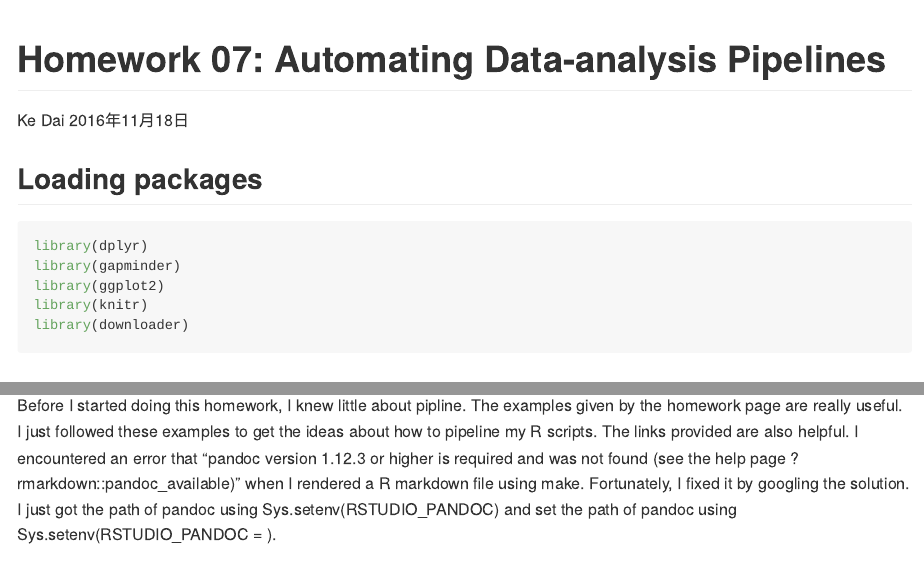
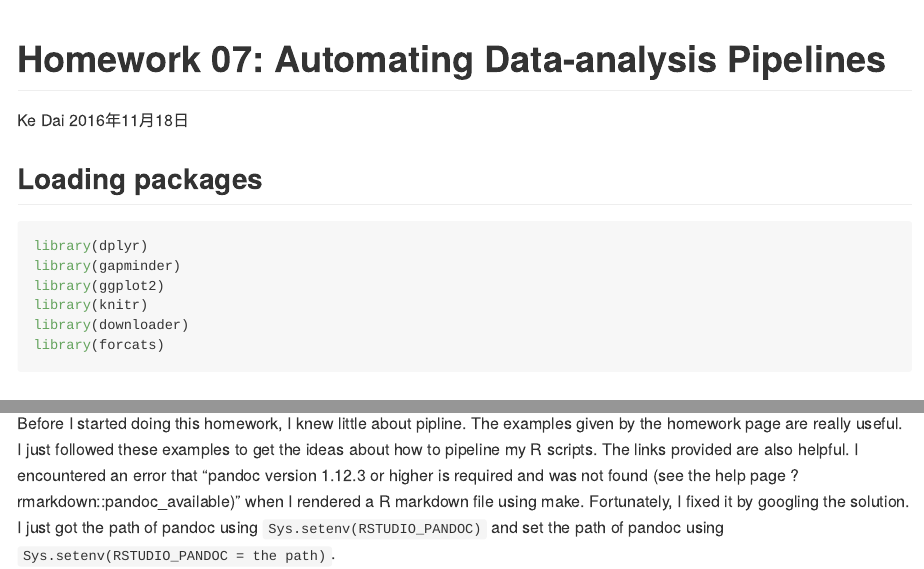
Before and after one commit to mynamedaike/Data-Analysis-Using-R, an R Markdown document (hw07_automating-data-analysis-pipelines/report.Rmd): the page in a window 1100 px wide, from its top, and a second part further down, joined at a grey line. Rendered offline with R 4.5, knitr and Pandoc, with nearby package versions; the code chunks are not run, so their results and figures are left out; long lines of code are wrapped.

Commit message:
Homework 07

````diff
--- a/hw07_automating-data-analysis-pipelines/report.Rmd
+++ b/hw07_automating-data-analysis-pipelines/report.Rmd
@@ -17,6 +17,7 @@ library(gapminder)
 library(ggplot2)
 library(knitr)
 library(downloader)
+library(forcats)
 ```
 
 ## Graphical view of my pipeline
@@ -257,4 +258,4 @@ report.html: report.Rmd figures
 After I finished writing the five R scripts and this R markdown file, I automated the pipeline using make. The content of the Makefile is shown above.
 
 ## Report my process
-Before I started doing this homework, I knew little about pipline. The examples given by the homework page are really useful. I just followed these examples to get the ideas about how to pipeline my R scripts. The links provided are also helpful. I encountered an error that "pandoc version 1.12.3 or higher is required and was not found (see the help page ?rmarkdown::pandoc_available)" when I rendered a R markdown file using make. Fortunately, I fixed it by googling the solution. I just got the path of pandoc using Sys.setenv(RSTUDIO_PANDOC) and set the path of pandoc using Sys.setenv(RSTUDIO_PANDOC = <the path>).
+Before I started doing this homework, I knew little about pipline. The examples given by the homework page are really useful. I just followed these examples to get the ideas about how to pipeline my R scripts. The links provided are also helpful. I encountered an error that "pandoc version 1.12.3 or higher is required and was not found (see the help page ?rmarkdown::pandoc_available)" when I rendered a R markdown file using make. Fortunately, I fixed it by googling the solution. I just got the path of pandoc using `Sys.setenv(RSTUDIO_PANDOC)` and set the path of pandoc using `Sys.setenv(RSTUDIO_PANDOC = the path)`.
````
Also changed, not shown: hw07_automating-data-analysis-pipelines/report.html, hw07_automating-data-analysis-pipelines/report.md.
